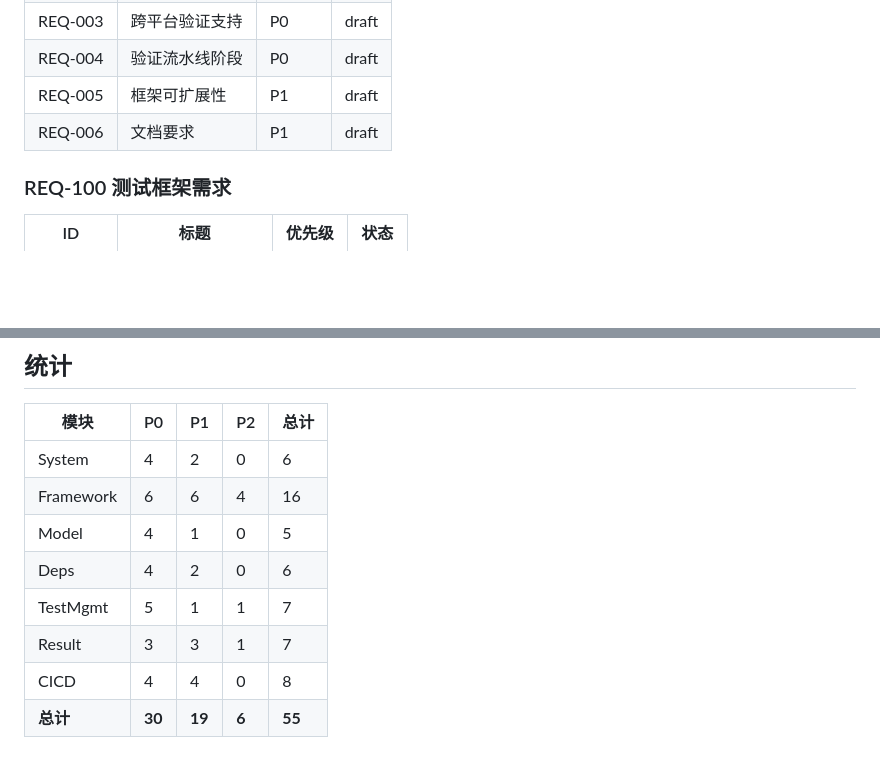
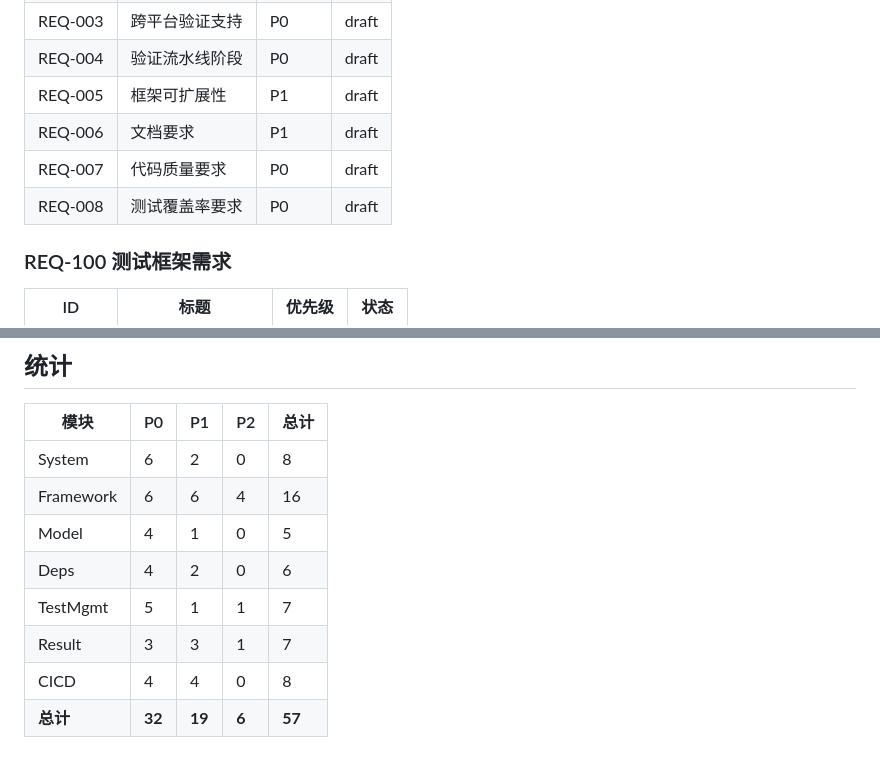
Before and after one commit to xshii/aitestframework, a Markdown page: docs/req/README.md, 2 parts joined by grey strips. Drawn GitHub-style; blank space fills up the shorter version.

```diff
--- a/docs/req/README.md
+++ b/docs/req/README.md
@@ -122,6 +122,8 @@ REQ-000 System
 | REQ-004 | 验证流水线阶段 | P0 | draft |
 | REQ-005 | 框架可扩展性 | P1 | draft |
 | REQ-006 | 文档要求 | P1 | draft |
+| REQ-007 | 代码质量要求 | P0 | draft |
+| REQ-008 | 测试覆盖率要求 | P0 | draft |
 
 ### REQ-100 测试框架需求
 | ID | 标题 | 优先级 | 状态 |
@@ -202,11 +204,11 @@ REQ-000 System
 
 | 模块 | P0 | P1 | P2 | 总计 |
 |------|-----|-----|-----|------|
-| System | 4 | 2 | 0 | 6 |
+| System | 6 | 2 | 0 | 8 |
 | Framework | 6 | 6 | 4 | 16 |
 | Model | 4 | 1 | 0 | 5 |
 | Deps | 4 | 2 | 0 | 6 |
 | TestMgmt | 5 | 1 | 1 | 7 |
 | Result | 3 | 3 | 1 | 7 |
 | CICD | 4 | 4 | 0 | 8 |
-| **总计** | **30** | **19** | **6** | **55** |
+| **总计** | **32** | **19** | **6** | **57** |
```
Also changed, not shown: docs/req/REQ-000-system.md (+101 -0 lines).
